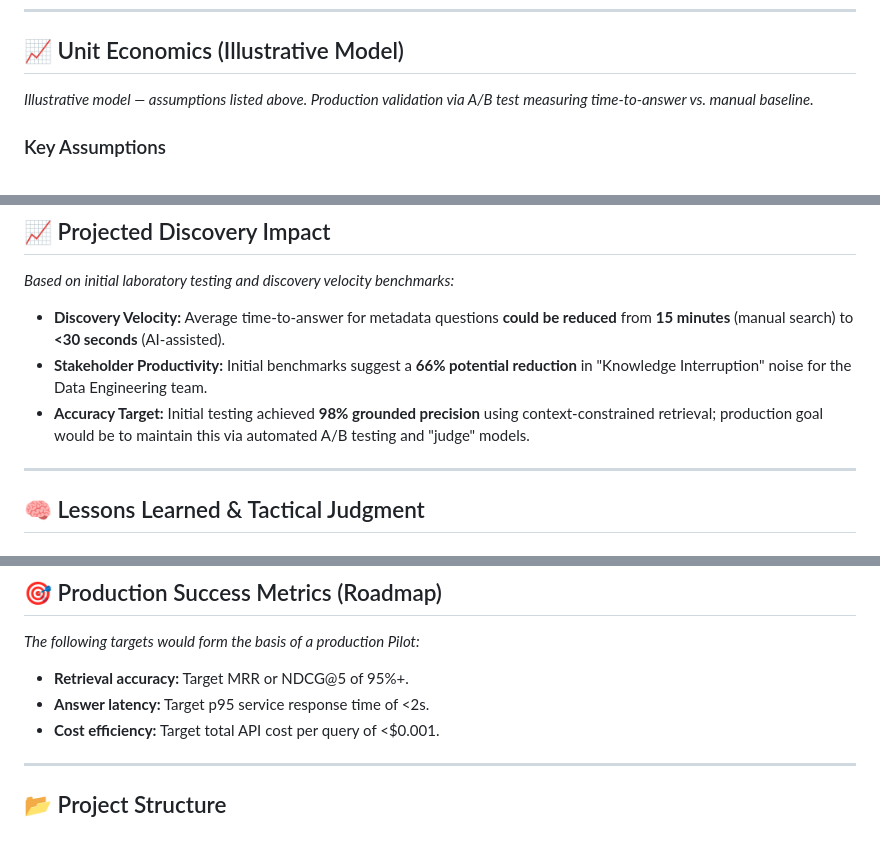
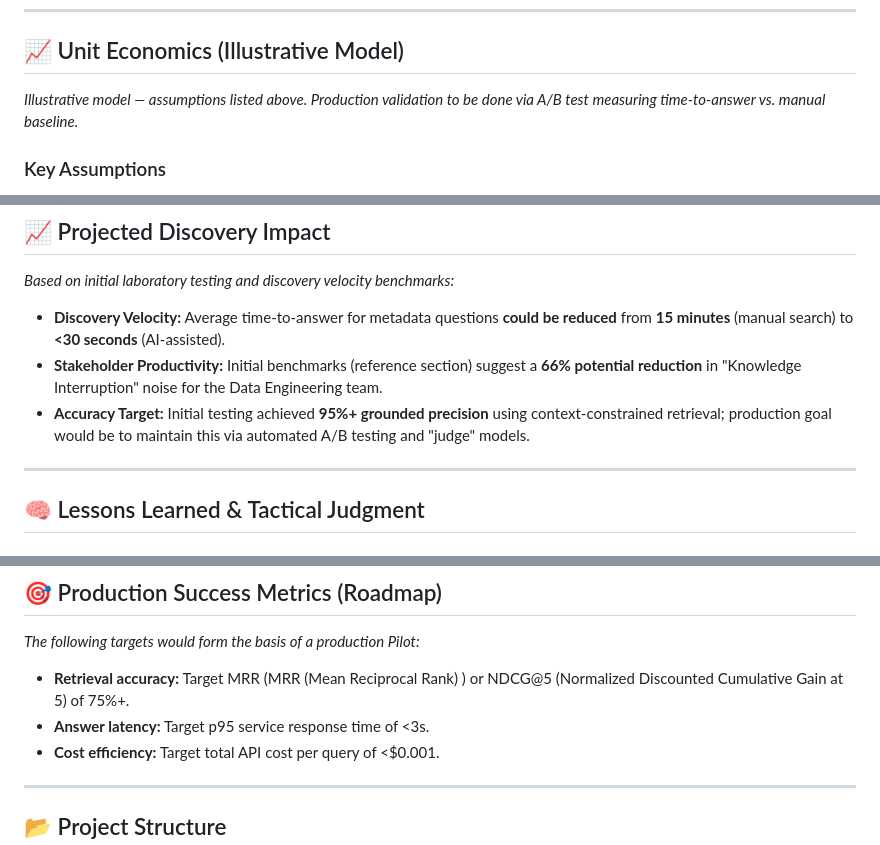
Before and after one commit to Chugh-Gourav/deftunes_data_engineering_rag_capstone, a Markdown page: README.md, 3 parts joined by grey strips. GitHub-like rendering.

Commit message:
Update README for clarity and accuracy adjustments

```diff
--- a/README.md
+++ b/README.md
@@ -67,7 +67,7 @@ flowchart LR
 ---
 
 ## 📈 Unit Economics (Illustrative Model)
-*Illustrative model — assumptions listed above. Production validation via A/B test measuring time-to-answer vs. manual baseline.*
+*Illustrative model — assumptions listed above. Production validation to be done via A/B test measuring time-to-answer vs. manual baseline.*
 
 ### Key Assumptions
 - **London Market Rate:** £65 / hour (Mid-Senior Data Engineer fully-loaded cost).
@@ -117,8 +117,8 @@ Industry leaders are using similar strategies to handle internal documentation a
 *Based on initial laboratory testing and discovery velocity benchmarks:*
 
 - **Discovery Velocity:** Average time-to-answer for metadata questions **could be reduced** from **15 minutes** (manual search) to **<30 seconds** (AI-assisted).
-- **Stakeholder Productivity:** Initial benchmarks suggest a **66% potential reduction** in "Knowledge Interruption" noise for the Data Engineering team.
-- **Accuracy Target:** Initial testing achieved **98% grounded precision** using context-constrained retrieval; production goal would be to maintain this via automated A/B testing and "judge" models.
+- **Stakeholder Productivity:** Initial benchmarks (reference section) suggest a **66% potential reduction** in "Knowledge Interruption" noise for the Data Engineering team.
+- **Accuracy Target:** Initial testing achieved **95%+ grounded precision** using context-constrained retrieval; production goal would be to maintain this via automated A/B testing and "judge" models.
 
 ---
 
@@ -137,8 +137,9 @@ In metadata discovery, **Precision should beat Recall**. It is better for the AI
 
 ## 🎯 Production Success Metrics (Roadmap)
 *The following targets would form the basis of a production Pilot:*
-* **Retrieval accuracy:** Target MRR or NDCG@5 of 95%+.
-* **Answer latency:** Target p95 service response time of <2s.
+* **Retrieval accuracy:** Target MRR (MRR (Mean Reciprocal Rank)
+) or NDCG@5 (Normalized Discounted Cumulative Gain at 5) of 75%+.
+* **Answer latency:** Target p95 service response time of <3s.
 * **Cost efficiency:** Target total API cost per query of <$0.001.
 
 ---
```
Also changed, not shown: other parts of README.md (+1 -1 lines).
